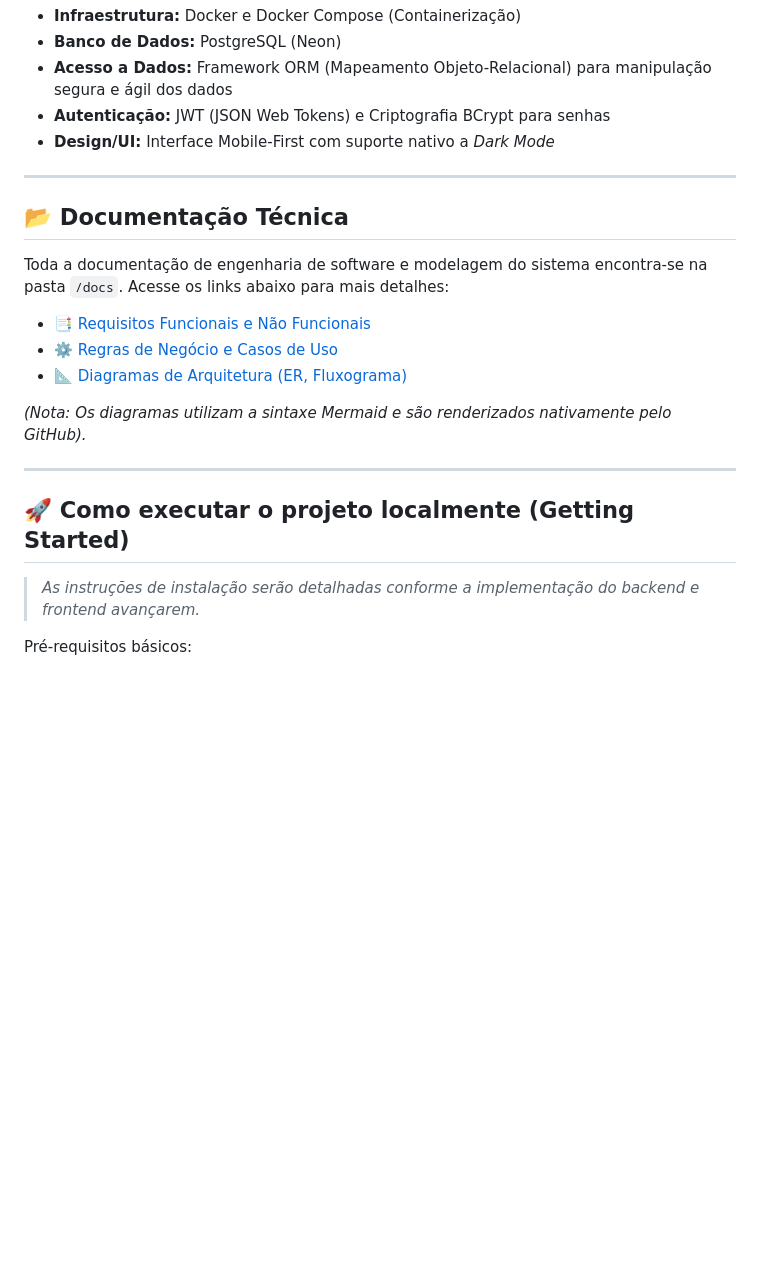
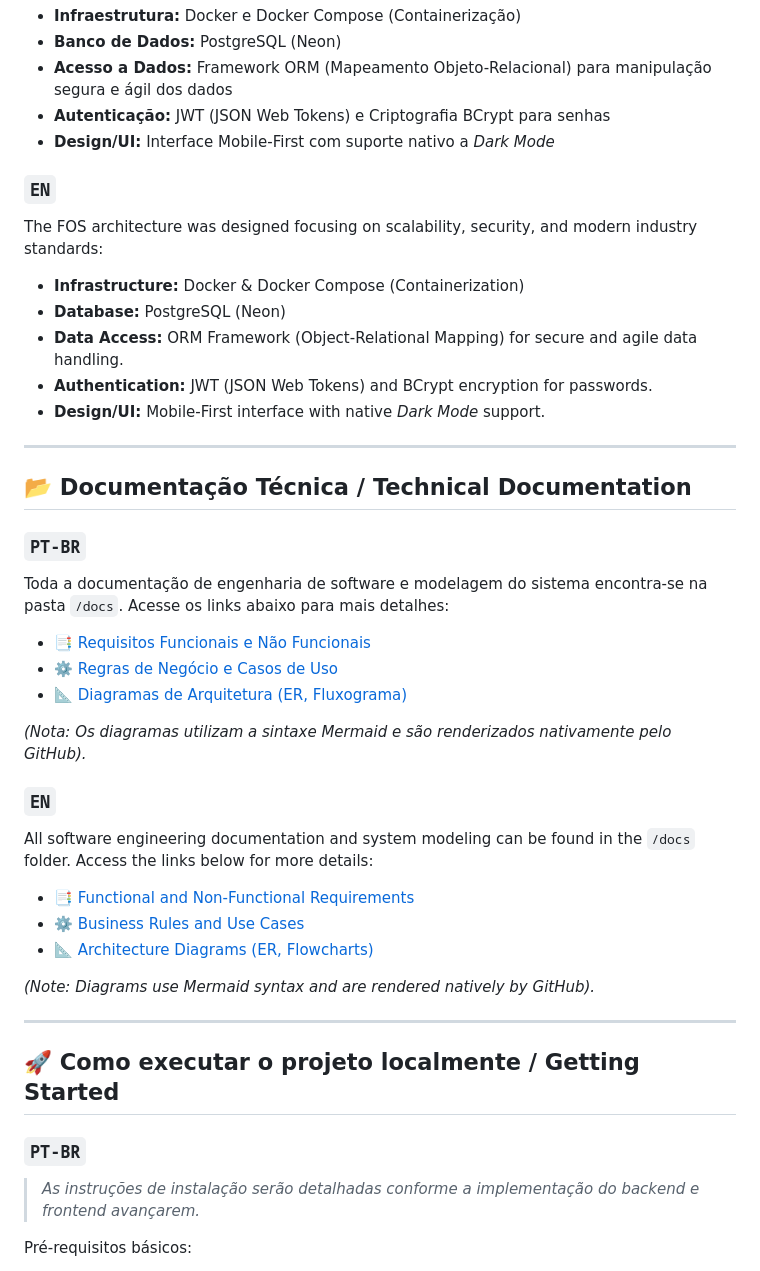
Before and after one commit to FicsOnShelf/FOS-Project, a Markdown page: README.md, the part around one of its changes. GitHub-like rendering; blank space fills up the shorter version.

```diff
--- a/README.md
+++ b/README.md
@@ -39,9 +53,21 @@ A arquitetura do FOS foi desenhada focando em escalabilidade, segurança e padr
 * **Autenticação:** JWT (JSON Web Tokens) e Criptografia BCrypt para senhas
 * **Design/UI:** Interface Mobile-First com suporte nativo a *Dark Mode*
 
+### **`EN`**
+
+The FOS architecture was designed focusing on scalability, security, and modern industry standards:
+
+* **Infrastructure:** Docker & Docker Compose (Containerization)
+* **Database:** PostgreSQL (Neon)
+* **Data Access:** ORM Framework (Object-Relational Mapping) for secure and agile data handling.
+* **Authentication:** JWT (JSON Web Tokens) and BCrypt encryption for passwords.
+* **Design/UI:** Mobile-First interface with native *Dark Mode* support.
+
 ---
 
-## 📂 Documentação Técnica
+## 📂 Documentação Técnica / Technical Documentation
+
+### **`PT-BR`**
 
 Toda a documentação de engenharia de software e modelagem do sistema encontra-se na pasta `/docs`. Acesse os links abaixo para mais detalhes:
 
@@ -51,9 +77,21 @@ Toda a documentação de engenharia de software e modelagem do sistema encontra-
 
 *(Nota: Os diagramas utilizam a sintaxe Mermaid e são renderizados nativamente pelo GitHub).*
 
+### **`EN`**
+
+All software engineering documentation and system modeling can be found in the `/docs` folder. Access the links below for more details:
+
+* [📑 Functional and Non-Functional Requirements](docs/requirements.md)
+* [⚙️ Business Rules and Use Cases](docs/business_rules.md)
+* [📐 Architecture Diagrams (ER, Flowcharts)](docs/diagrams.md)
+
+*(Note: Diagrams use Mermaid syntax and are rendered natively by GitHub).*
+
 ---
 
-## 🚀 Como executar o projeto localmente (Getting Started)
+## 🚀 Como executar o projeto localmente / Getting Started
+
+### **`PT-BR`**
 
 > *As instruções de instalação serão detalhadas conforme a implementação do backend e frontend avançarem.*
 
```
Also changed, not shown: other parts of README.md (+36 -4 lines).
